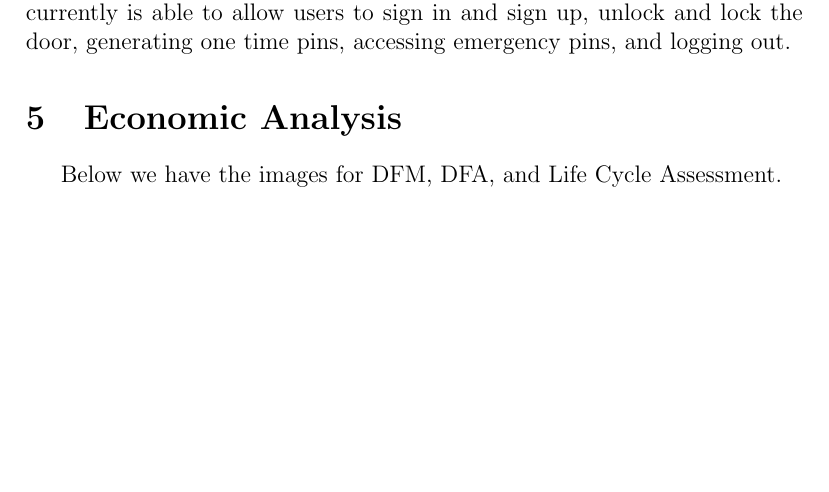
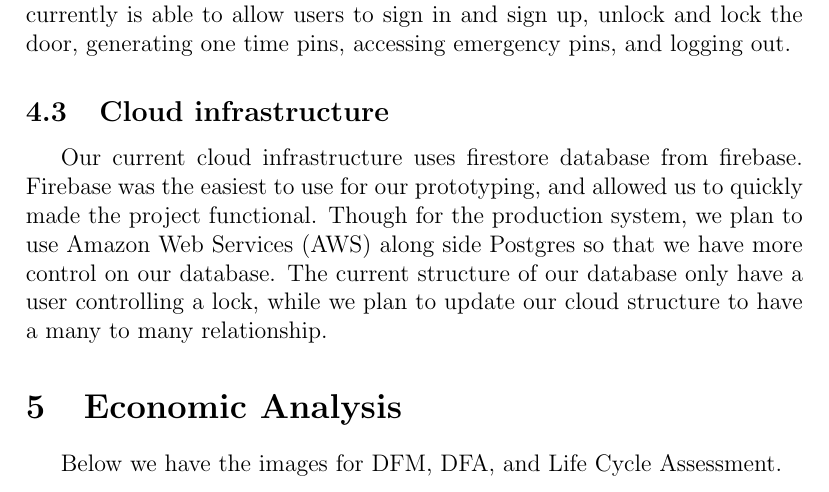
Before and after one commit to neenanhi/CSE123_Project, a LaTeX document (docs/DesignDoc/DesignDoc.tex, which reads docs/DesignDoc/Functional_prototype.tex): part of page 30 of 39, cut so that both start at the same text, the shorter picture padded with empty space. Compiled offline with pdfLaTeX.

Commit message:
added cloud infrastructure

```diff
--- a/docs/DesignDoc/Functional_prototype.tex
+++ b/docs/DesignDoc/Functional_prototype.tex
@@ -10,3 +10,7 @@ For our functional prototype, we used the ESP32-C3 microcontroller, solenoid loc
 \subsection{Software}
 
 The functional prototype of the app currently uses the Swift language. This is what we wanted especially for native IOS apps, and in our manufactured design we plan to use the same language. Though we also would like to produce the same app on other non IOS devices as well. The app currently is able to allow users to sign in and sign up, unlock and lock the door, generating one time pins, accessing emergency pins, and logging out.
+
+\subsection{Cloud infrastructure}
+
+Our current cloud infrastructure uses firestore database from firebase. Firebase was the easiest to use for our prototyping, and allowed us to quickly made the project functional. Though for the production system, we plan to use Amazon Web Services (AWS) along side Postgres so that we have more control on our database.  The current structure of our database only have a user controlling a lock, while we plan to update our cloud structure to have a many to many relationship.
```
